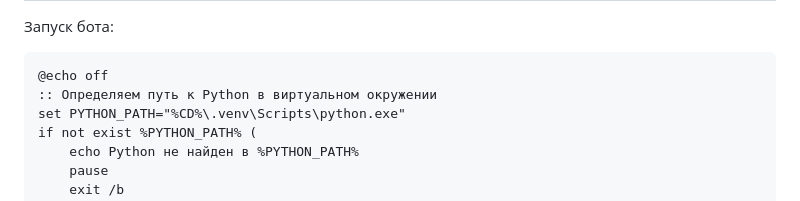
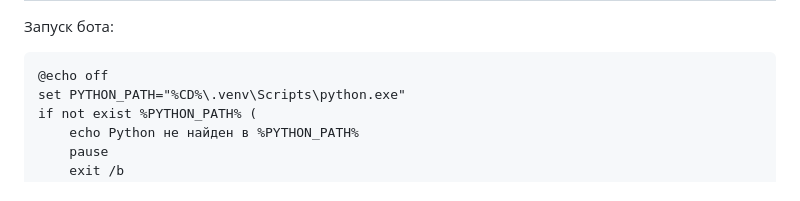
Before and after one commit to Gresh0k/BOT1k, a Markdown page: README.md, the part around the change. Rendered like a GitHub page.

````diff
--- a/README.md
+++ b/README.md
@@ -55,7 +55,6 @@ pip install -r requireme
 
 ```
 @echo off
-:: Определяем путь к Python в виртуальном окружении
 set PYTHON_PATH="%CD%\.venv\Scripts\python.exe"
 if not exist %PYTHON_PATH% (
     echo Python не найден в %PYTHON_PATH%
````
